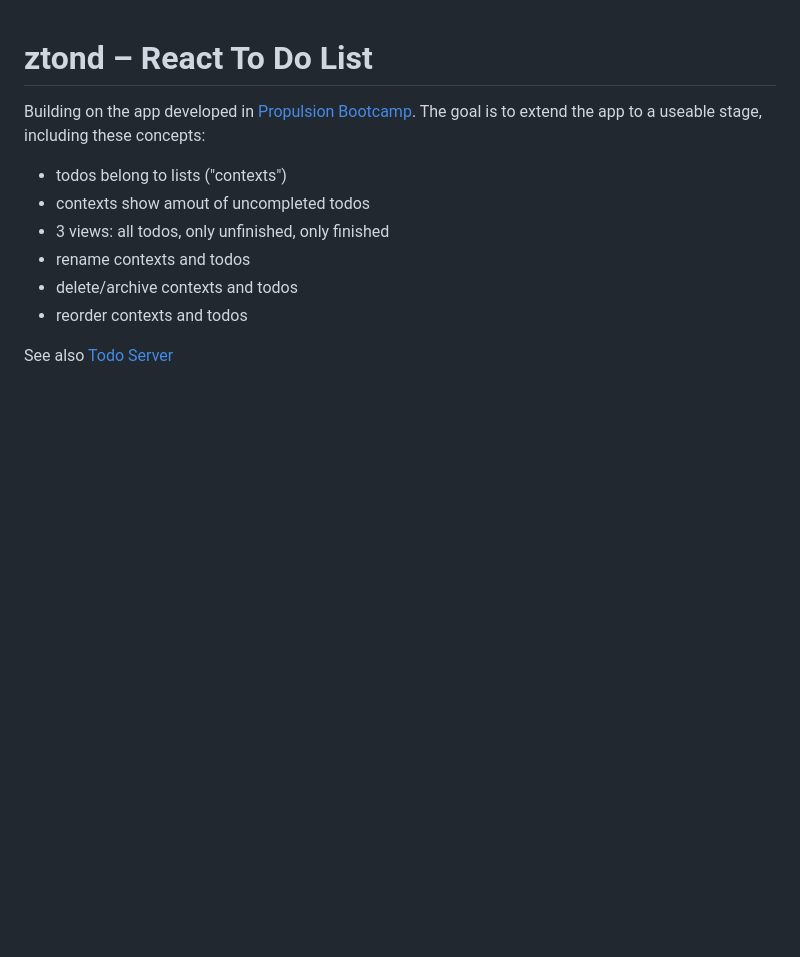
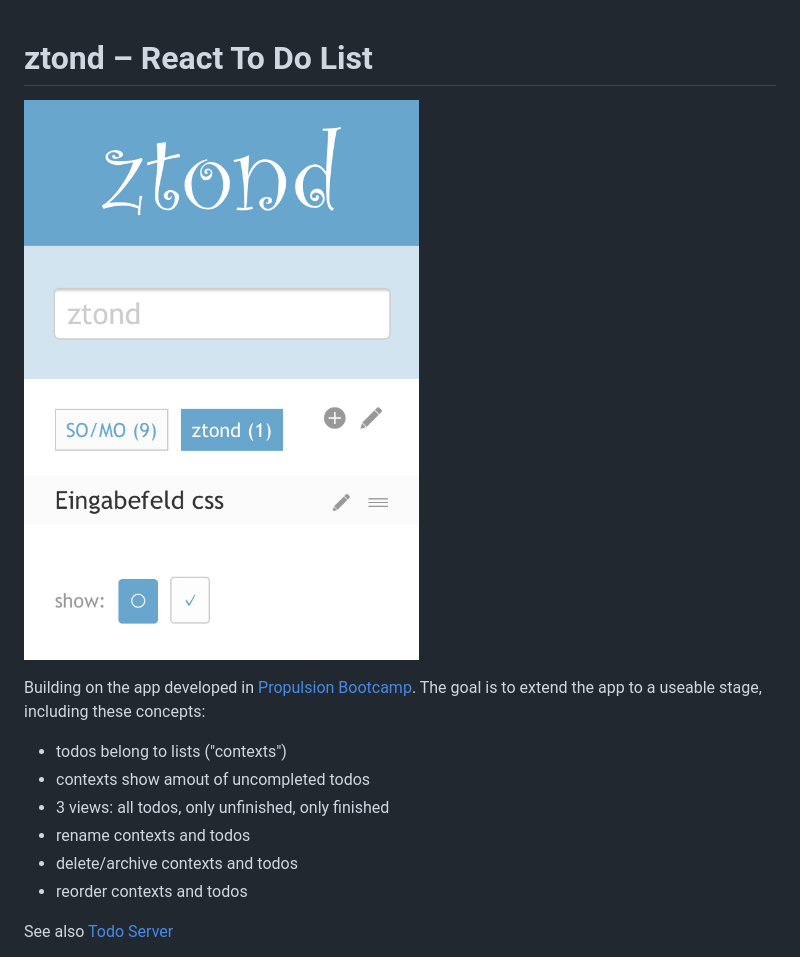
Before and after one commit to kimbylr/todo, a Markdown page: README.md, the part around the change. GitHub-like rendering; pictures changed too: ztond-v1.jpg (added); blank space fills up the shorter version.

Commit message:
add screenshot

```diff
--- a/README.md
+++ b/README.md
@@ -1,4 +1,6 @@
 # ztond – React To Do List
+
+![](ztond-v1.jpg)
 
 Building on the app developed in [Propulsion Bootcamp](https://github.com/kimbylr/fswd/tree/master/week7/day4). The goal is to extend the app to a useable stage, including these concepts:
 
```
